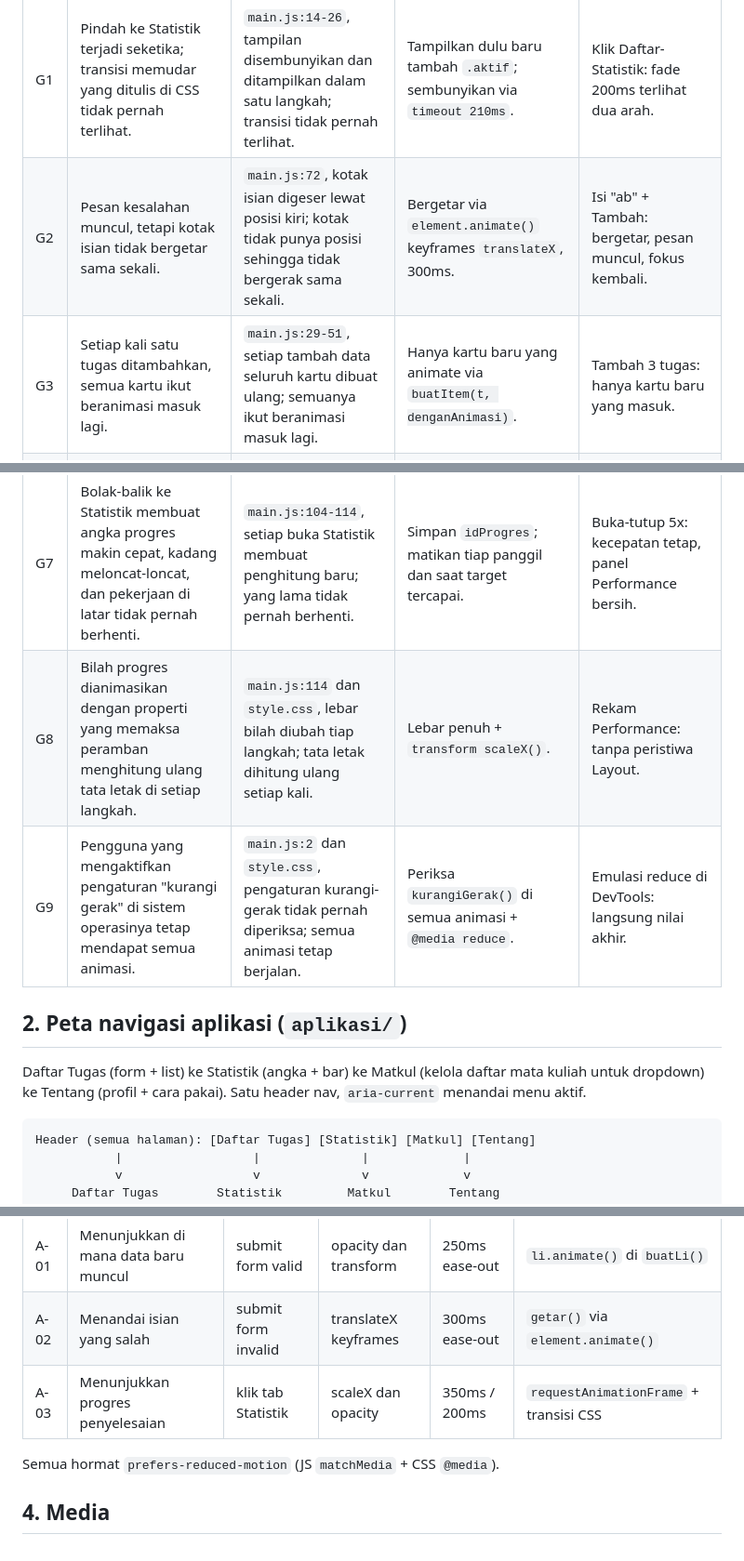
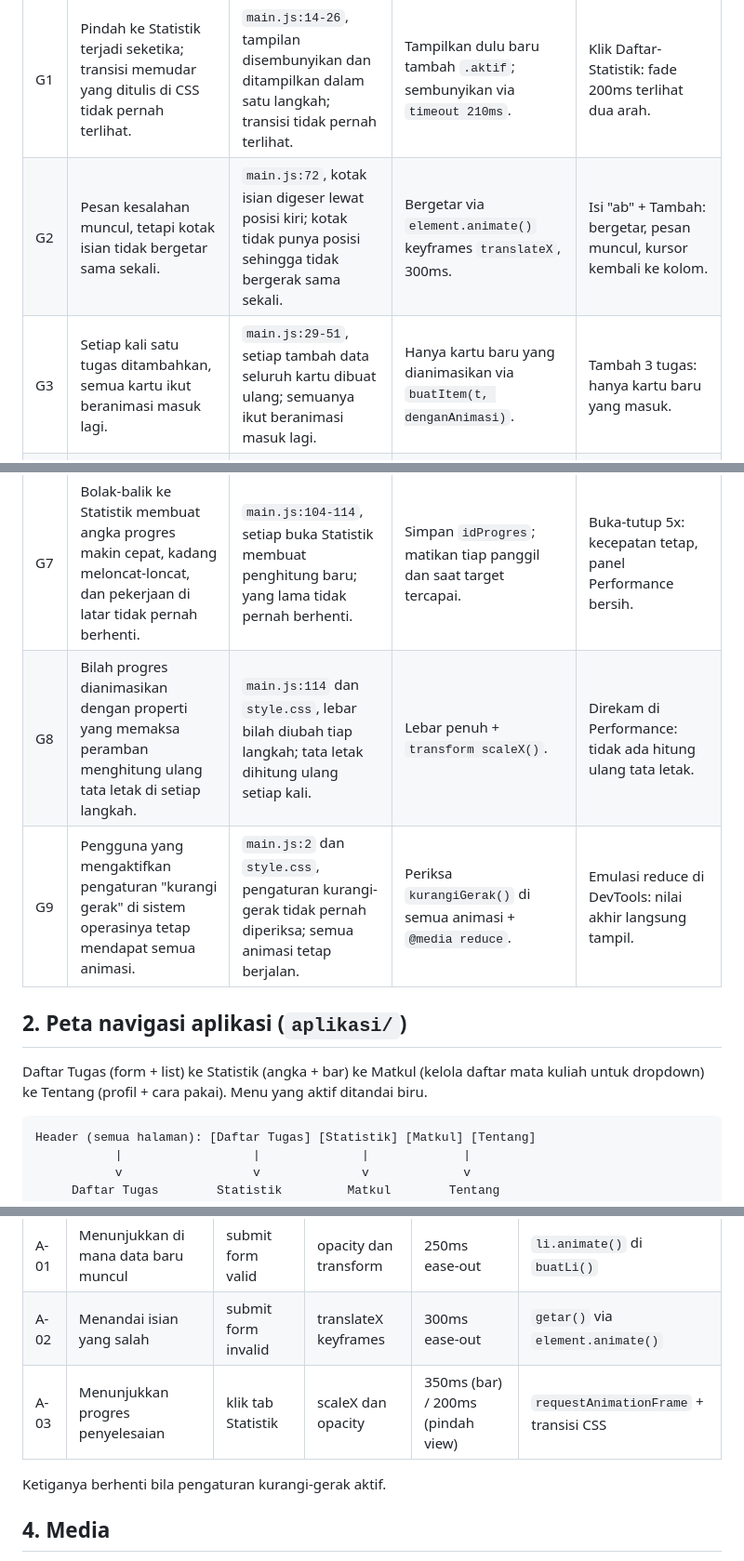
Before and after one commit to sayarizal501/PPV-Tugas4, a Markdown page: README.md, 3 parts joined by grey strips. Shown at 93% size. Drawn GitHub-style.

Commit message:
README: ganti istilah teknis jadi bahasa sederhana

````diff
--- a/README.md
+++ b/README.md
@@ -5,18 +5,18 @@
 | No | Gejala | Penyebab (berkas:baris) | Perbaikan | Bukti |
 |----|--------|-------------------------|-----------|-------|
 | G1 | Pindah ke Statistik terjadi seketika; transisi memudar yang ditulis di CSS tidak pernah terlihat. | `main.js:14-26`, tampilan disembunyikan dan ditampilkan dalam satu langkah; transisi tidak pernah terlihat. | Tampilkan dulu baru tambah `.aktif`; sembunyikan via `timeout 210ms`. | Klik Daftar-Statistik: fade 200ms terlihat dua arah. |
-| G2 | Pesan kesalahan muncul, tetapi kotak isian tidak bergetar sama sekali. | `main.js:72`, kotak isian digeser lewat posisi kiri; kotak tidak punya posisi sehingga tidak bergerak sama sekali. | Bergetar via `element.animate()` keyframes `translateX`, 300ms. | Isi "ab" + Tambah: bergetar, pesan muncul, fokus kembali. |
-| G3 | Setiap kali satu tugas ditambahkan, semua kartu ikut beranimasi masuk lagi. | `main.js:29-51`, setiap tambah data seluruh kartu dibuat ulang; semuanya ikut beranimasi masuk lagi. | Hanya kartu baru yang animate via `buatItem(t, denganAnimasi)`. | Tambah 3 tugas: hanya kartu baru yang masuk. |
+| G2 | Pesan kesalahan muncul, tetapi kotak isian tidak bergetar sama sekali. | `main.js:72`, kotak isian digeser lewat posisi kiri; kotak tidak punya posisi sehingga tidak bergerak sama sekali. | Bergetar via `element.animate()` keyframes `translateX`, 300ms. | Isi "ab" + Tambah: bergetar, pesan muncul, kursor kembali ke kolom. |
+| G3 | Setiap kali satu tugas ditambahkan, semua kartu ikut beranimasi masuk lagi. | `main.js:29-51`, setiap tambah data seluruh kartu dibuat ulang; semuanya ikut beranimasi masuk lagi. | Hanya kartu baru yang dianimasikan via `buatItem(t, denganAnimasi)`. | Tambah 3 tugas: hanya kartu baru yang masuk. |
 | G4 | Teks yang diketik pengguna diperlakukan sebagai HTML. | `main.js:29`, tulisan pengguna ditempel sebagai HTML; kode jahat bisa ikut berjalan. | Tampilkan tulisan via `textContent`, bukan `innerHTML`. | Tambah `<b>tebal</b>`: tampil sebagai teks polos. |
 | G5 | Setelah beberapa tugas ditambahkan, mencentang tugas kadang tidak mencoretnya. | `main.js:51-55`, pencatat klik didaftarkan setiap daftar digambar; satu klik dihitung berkali-kali. | Listener dipindah ke luar, daftar 1x. | Tambah 3 tugas, centang pertama: langsung tercoret. |
 | G6 | Saat Hapus diklik, kartu langsung lenyap; animasi keluar tidak pernah terlihat. | `main.js:59-70`, kartu langsung dibuang; animasi keluar tidak pernah terlihat. | Tunggu `animation.finished` baru filter + `remove()`. | Klik Hapus: fade-out 220ms terlihat penuh. |
 | G7 | Bolak-balik ke Statistik membuat angka progres makin cepat, kadang meloncat-loncat, dan pekerjaan di latar tidak pernah berhenti. | `main.js:104-114`, setiap buka Statistik membuat penghitung baru; yang lama tidak pernah berhenti. | Simpan `idProgres`; matikan tiap panggil dan saat target tercapai. | Buka-tutup 5x: kecepatan tetap, panel Performance bersih. |
-| G8 | Bilah progres dianimasikan dengan properti yang memaksa peramban menghitung ulang tata letak di setiap langkah. | `main.js:114` dan `style.css`, lebar bilah diubah tiap langkah; tata letak dihitung ulang setiap kali. | Lebar penuh + `transform scaleX()`. | Rekam Performance: tanpa peristiwa Layout. |
-| G9 | Pengguna yang mengaktifkan pengaturan "kurangi gerak" di sistem operasinya tetap mendapat semua animasi. | `main.js:2` dan `style.css`, pengaturan kurangi-gerak tidak pernah diperiksa; semua animasi tetap berjalan. | Periksa `kurangiGerak()` di semua animasi + `@media reduce`. | Emulasi reduce di DevTools: langsung nilai akhir. |
+| G8 | Bilah progres dianimasikan dengan properti yang memaksa peramban menghitung ulang tata letak di setiap langkah. | `main.js:114` dan `style.css`, lebar bilah diubah tiap langkah; tata letak dihitung ulang setiap kali. | Lebar penuh + `transform scaleX()`. | Direkam di Performance: tidak ada hitung ulang tata letak. |
+| G9 | Pengguna yang mengaktifkan pengaturan "kurangi gerak" di sistem operasinya tetap mendapat semua animasi. | `main.js:2` dan `style.css`, pengaturan kurangi-gerak tidak pernah diperiksa; semua animasi tetap berjalan. | Periksa `kurangiGerak()` di semua animasi + `@media reduce`. | Emulasi reduce di DevTools: nilai akhir langsung tampil. |
 
 ## 2. Peta navigasi aplikasi (`aplikasi/`)
 
-Daftar Tugas (form + list) ke Statistik (angka + bar) ke Matkul (kelola daftar mata kuliah untuk dropdown) ke Tentang (profil + cara pakai). Satu header nav, `aria-current` menandai menu aktif.
+Daftar Tugas (form + list) ke Statistik (angka + bar) ke Matkul (kelola daftar mata kuliah untuk dropdown) ke Tentang (profil + cara pakai). Menu yang aktif ditandai biru.
 
 ```
 Header (semua halaman): [Daftar Tugas] [Statistik] [Matkul] [Tentang]
@@ -32,9 +32,9 @@ Header (semua halaman): [Daftar Tugas] [Statistik] [Matkul] [Tentang]
 |----|--------|--------|----------|--------|--------------|
 | A-01 | Menunjukkan di mana data baru muncul | submit form valid | opacity dan transform | 250ms ease-out | `li.animate()` di `buatLi()` |
 | A-02 | Menandai isian yang salah | submit form invalid | translateX keyframes | 300ms ease-out | `getar()` via `element.animate()` |
-| A-03 | Menunjukkan progres penyelesaian | klik tab Statistik | scaleX dan opacity | 350ms / 200ms | `requestAnimationFrame` + transisi CSS |
+| A-03 | Menunjukkan progres penyelesaian | klik tab Statistik | scaleX dan opacity | 350ms (bar) / 200ms (pindah view) | `requestAnimationFrame` + transisi CSS |
 
-Semua hormat `prefers-reduced-motion` (JS `matchMedia` + CSS `@media`).
+Ketiganya berhenti bila pengaturan kurangi-gerak aktif.
 
 ## 4. Media
 
````
